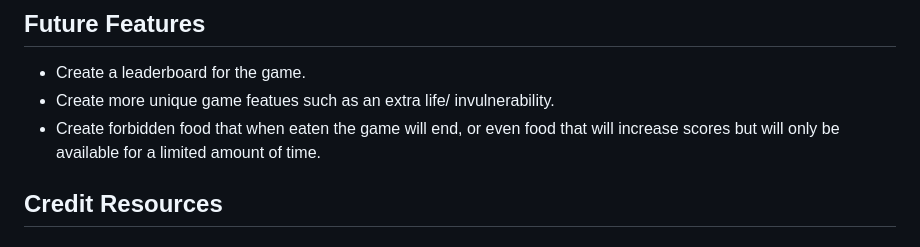
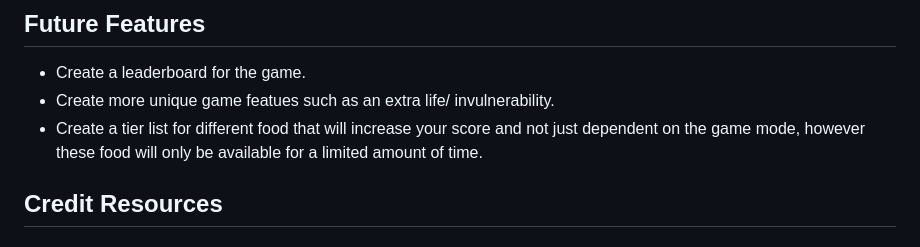
Before and after one commit to IAmbrose/Project-1-Snakes, a Markdown page: README.md, the part around the change. GitHub-like rendering.

```diff
--- a/README.md
+++ b/README.md
@@ -68,7 +68,7 @@ https://iambrose.github.io/Project-1-Snakes/
 
 - Create a leaderboard for the game.
 - Create more unique game featues such as an extra life/ invulnerability.
-- Create forbidden food that when eaten the game will end, or even food that will increase scores but will only be available for a limited amount of time.
+- Create a tier list for different food that will increase your score and not just dependent on the game mode, however these food will only be available for a limited amount of time.
 
 ## Credit Resources
 
```
